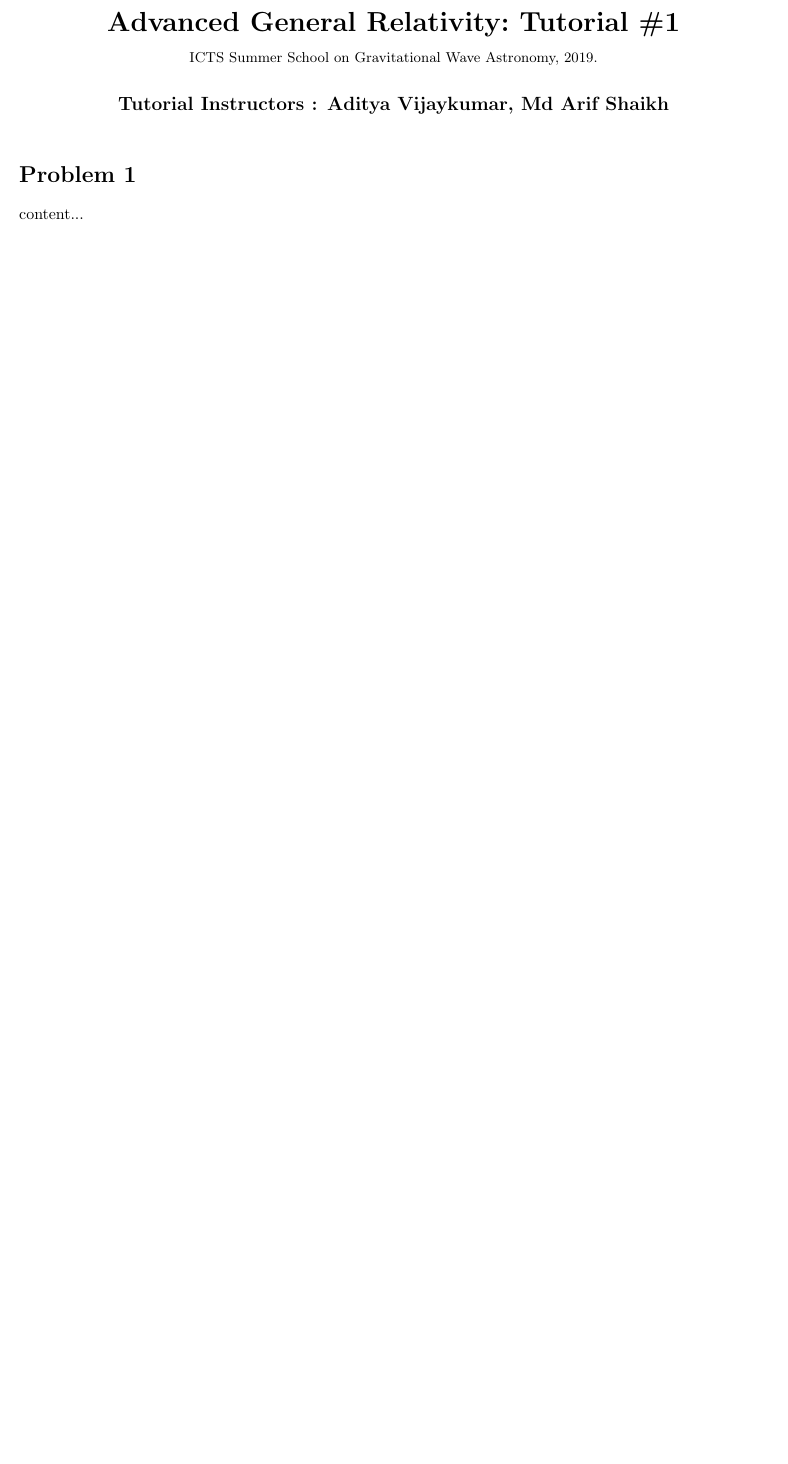
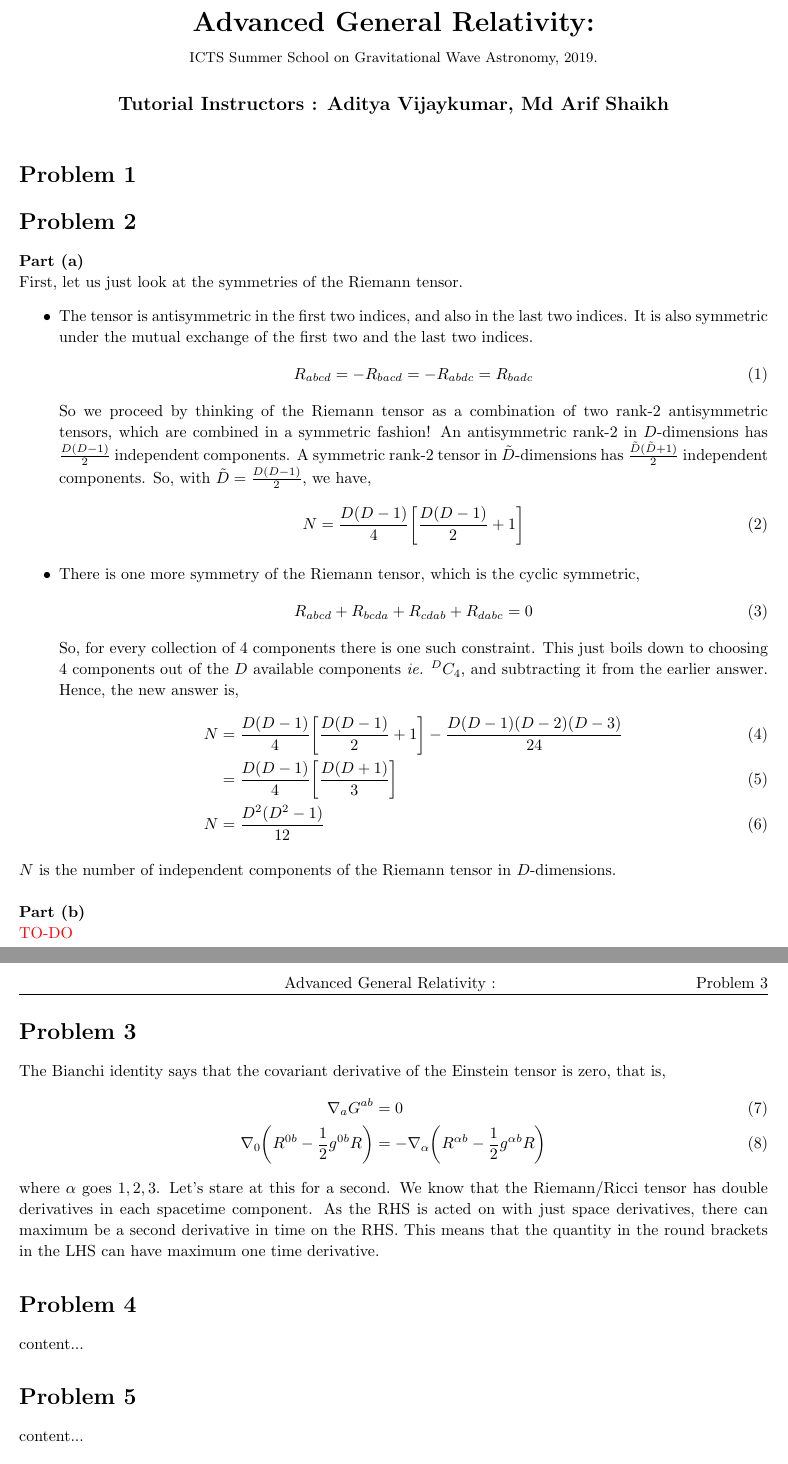
Before and after one commit to adivijaykumar/courses, a LaTeX document (sem2/gws/t1/t1.tex): part of the page before the commit and two parts of pages 1 and 2 of 2 after it, the two joined at a grey line, cut so that both start at the same text, the shorter picture padded with empty space. The pictures show the PDF file sem2/gws/t1/t1.pdf that the author committed with the source.

```diff
--- a/sem2/gws/t1/t1.tex
+++ b/sem2/gws/t1/t1.tex
@@ -96,7 +96,7 @@
 %   - Author
 %
 
-\newcommand{\hmwkTitle}{Tutorial\ \#1}
+%\newcommand{\hmwkTitle}{Tutorial\ \#1	}
 \newcommand{\hmwkDueDate}{ICTS Summer School on Gravitational Wave Astronomy, 2019. }
 \newcommand{\hmwkClass}{Advanced General Relativity}
 \newcommand{\hmwkClassTime}{}
@@ -149,5 +149,47 @@
 \maketitle
 
 \begin{homeworkProblem}
+
+\end{homeworkProblem}
+
+\begin{homeworkProblem}
+	\textbf{Part (a)}\\
+	First, let us just look at the symmetries of the Riemann tensor.
+	\begin{itemize}
+		\item The tensor is antisymmetric in the first two indices, and also in the last two indices. It is also symmetric under the mutual exchange of the first two and the last two indices.
+		\begin{equation}\label{key}
+		R_{abcd} = - R_{bacd} = - R_{abdc} = R_{badc}
+		\end{equation}
+		So we proceed by thinking of the Riemann tensor as a combination of two rank-$2$ antisymmetric tensors, which are combined in a symmetric fashion! An antisymmetric rank-$2$ in $ D $-dimensions has $ \frac{D(D-1)}{2} $ independent components. A symmetric rank-$ 2 $ tensor in $ \tilde{D} $-dimensions has $ \frac{{\tilde{D}}(\tilde{D}+1)}{2} $ independent components. So, with $ \tilde{D} = \frac{D(D-1)}{2} $, we have,
+		\begin{equation}\label{key}
+		N = \dfrac{D(D-1)}{4} \qty[\dfrac{D(D-1)}{2} + 1]
+		\end{equation}
+		\item There is one more symmetry of the Riemann tensor, which is the cyclic symmetric,
+		\begin{equation}\label{key}
+		R_{abcd} + R_{bcda} + R_{cdab} + R_{dabc} = 0
+		\end{equation}
+		So, for every collection of $ 4 $ components there is one such constraint. This just boils down to choosing $ 4 $ components out of the $ D $ available components \textit{ie.} $ ^D C_4 $, and subtracting it from the earlier answer. Hence, the new answer is,
+		\begin{align}\label{key}
+		N &= \dfrac{D(D-1)}{4} \qty[\dfrac{D(D-1)}{2} + 1] - \dfrac{D(D-1)(D-2)(D-3)}{24} \\
+		&= \dfrac{D(D-1)}{4}\qty[\dfrac{D(D+1)}{3}] \\
+		N &= \dfrac{D^2 (D^2 - 1)}{12}
+		\end{align}
+	\end{itemize}
+	$ N $ is the number of independent components of the Riemann tensor in $ D $-dimensions.\\
+
+	\textbf{Part (b)}\\
+	\textcolor{red}{TO-DO}
+\end{homeworkProblem}
+
+\begin{homeworkProblem}
+	The Bianchi identity says that the covariant derivative of the Einstein tensor is zero, that is,
+	\begin{align}
+	\nabla_a G^{ab} &= 0 \\
+	\nabla_0 \qty(R^{0b} - \dfrac{1}{2} g^{0b} R ) &= - \nabla_\alpha \qty(R^{\alpha b} - \dfrac{1}{2} g^{\alpha b} R )
+	\end{align}
+	where $ \alpha $ goes $1,2,3$. Let's stare at this for a second. We know that the Riemann/Ricci tensor has double derivatives in each spacetime component. As the RHS is acted on with just space derivatives, there can maximum be a second derivative in time on the RHS. This means that the quantity in the round brackets in the LHS can have maximum one time derivative.
+\end{homeworkProblem}
+
+\begin{homeworkProblem}
 	content...
 \end{homeworkProblem}
```
Also changed, not shown: sem2/gws/t3/t3.tex (+16 -9 lines), sem2/gws/t1/t1.pdf, sem2/gws/t3/t3.pdf, sem2/gws/t1/t1.tex (7 more changed lines).
